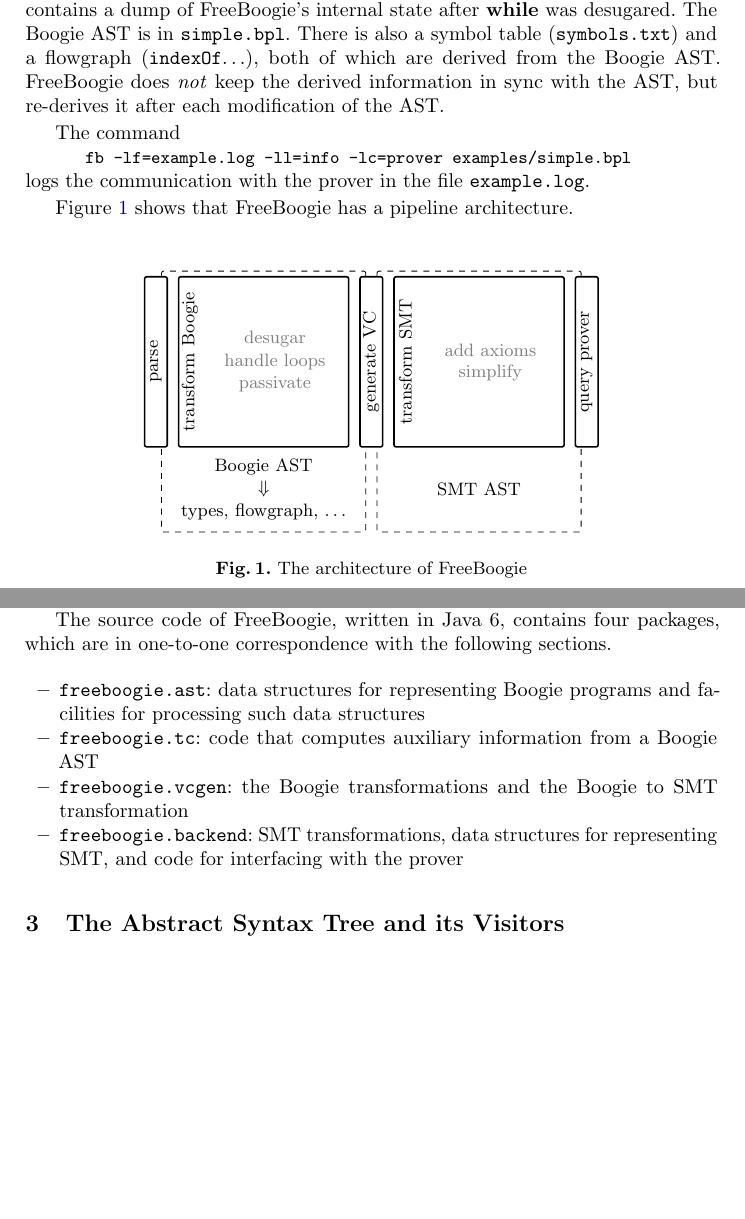
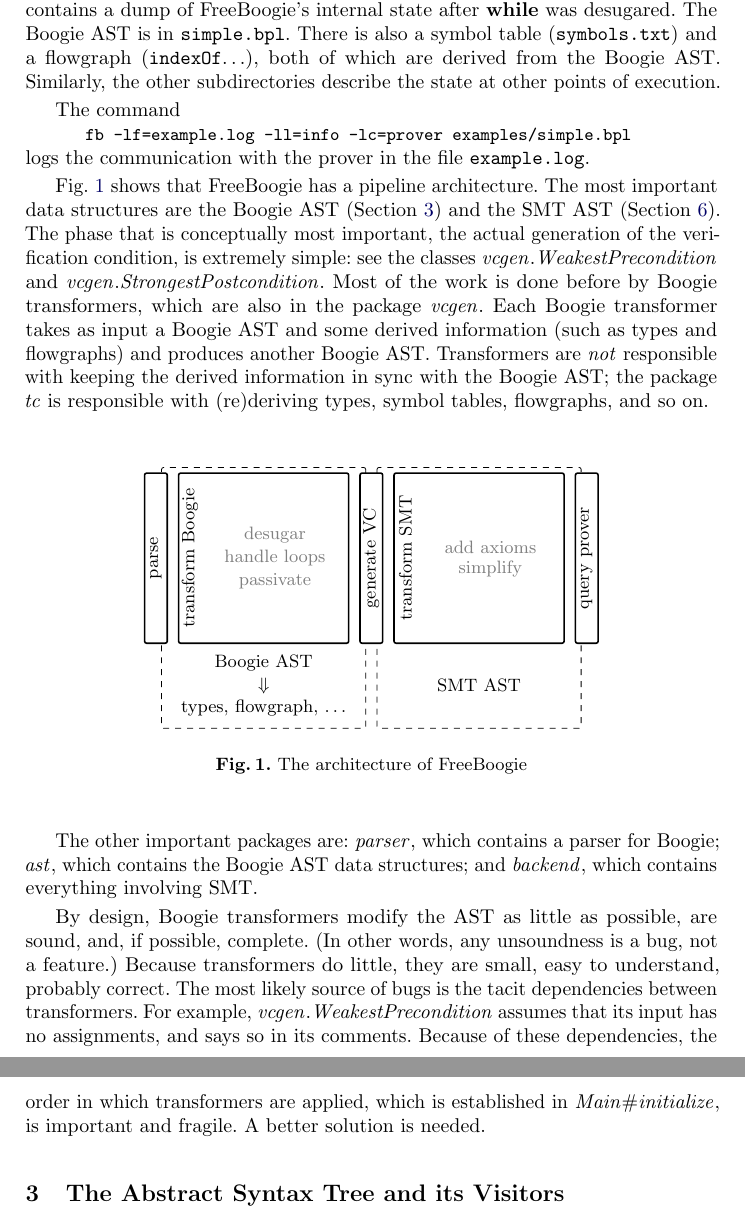
Before and after one commit to rgrig/papers, a LaTeX thesis (fb/fb.tex): two parts of pages 2 and 3 of 8, joined at a grey line, cut so that both start at the same text, the shorter picture padded with empty space. Compiled offline with pdfLaTeX.

Commit message:
One pass thru The Pipeline.

```diff
--- a/fb/fb.tex
+++ b/fb/fb.tex
@@ -179,16 +179,26 @@ directory \texttt{log}. Its subdirectory
 internal state after \textbf{while} was desugared. The Boogie AST is in
 \texttt{simple.bpl}. There is also a symbol table (\texttt{symbols.txt})
 and a flowgraph (\texttt{indexOf$\ldots$}), both of which are derived from
-the Boogie AST\null. FreeBoogie does \emph{not} keep the derived
-information in sync with the AST, but re-derives it after each modification
-of the AST\null.
+the Boogie AST\null. Similarly, the other subdirectories describe the state
+at other points of execution.
 
 The command \shell{fb -lf=example.log -ll=info -lc=prover
 examples/simple.bpl} logs the communication with the prover in the file
 \texttt{example.log}.
 
-Figure~\ref{fig:architecture} shows that FreeBoogie has a
-pipeline architecture.
+Fig.~\ref{fig:architecture} shows that FreeBoogie has a pipeline
+architecture. The most important data structures are the Boogie AST
+(Section~\ref{sec:ast}) and the SMT AST (Section~\ref{sec:backend}). The
+phase that is conceptually most important, the actual generation of the
+verification condition, is extremely simple: see the classes
+\method{vcgen.WeakestPrecondition} and
+\method{vcgen.StrongestPostcondition}. Most of the work is done before by
+Boogie transformers, which are also in the package \method{vcgen}. Each
+Boogie transformer takes as input a Boogie AST and some derived information
+(such as types and flowgraphs) and produces another Boogie AST\null.
+Transformers are \emph{not} responsible with keeping the derived
+information in sync with the Boogie AST; the package \method{tc} is
+responsible with (re)deriving types, symbol tables, flowgraphs, and so on.
 
 \begin{figure}\centering % <<<
 \begin{tikzpicture}
@@ -234,3 +244,6 @@ pipeline architecture.
 \caption{The architecture of FreeBoogie}\label{fig:architecture}
 \end{figure} % >>>
 
+The other important packages are: \method{parser}, which contains a parser
+for Boogie; \method{ast}, which contains the Boogie AST data structures;
+and \method{backend}, which contains everything involving SMT.
@@ -298,22 +251,13 @@ the concept must be added to the VC\null. Finally, the VC is
-simplified so that the communication with the prover is
-more efficient. \rg{Check if I actually do any simplifications.}
-
-The source code of FreeBoogie, written in Java~6, contains
-four packages, which are in one-to-one correspondence with the
-following sections.
-
-\begin{itemize}
-\item \texttt{freeboogie.ast}: data structures for representing
-  Boogie programs and facilities for processing such data structures
-\item \texttt{freeboogie.tc}: code that computes auxiliary information
-  from a Boogie AST
-\item \texttt{freeboogie.vcgen}: the Boogie transformations and
-  the Boogie to SMT transformation
-\item \texttt{freeboogie.backend}:
-  SMT transformations,
-  data structures for representing SMT,
-  and code for interfacing with the prover
-\end{itemize}
+By design, Boogie transformers modify the AST as little as possible, are
+sound, and, if possible, complete. (In other words, any unsoundness is a
+bug, not a feature.) Because transformers do little, they are small, easy
+to understand, probably correct. The most likely source of bugs is the
+tacit dependencies between transformers. For example,
+\method{vcgen.WeakestPrecondition} assumes that its input has no
+assignments, and says so in its comments. Because of these dependencies,
+the order in which transformers are applied, which is established in
+\method{Main#initialize}, is important and fragile. A better solution is
+needed.
 
 % >>>
 \section{The Abstract Syntax Tree and its Visitors} % <<<
```
Also changed, not shown: fb/fb.tex (72 more changed lines).
